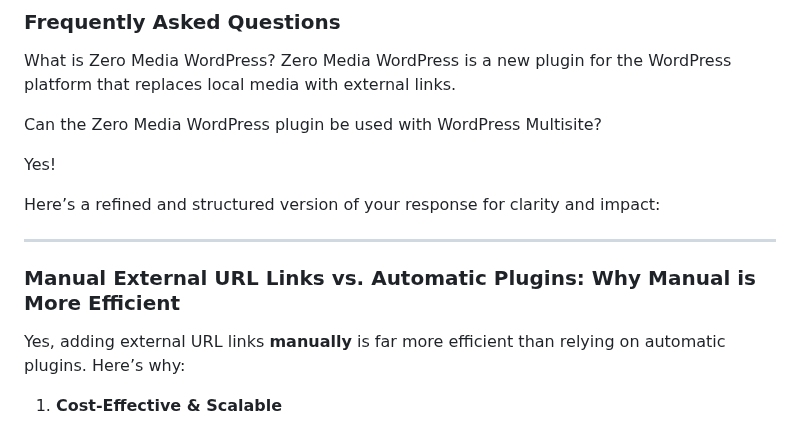
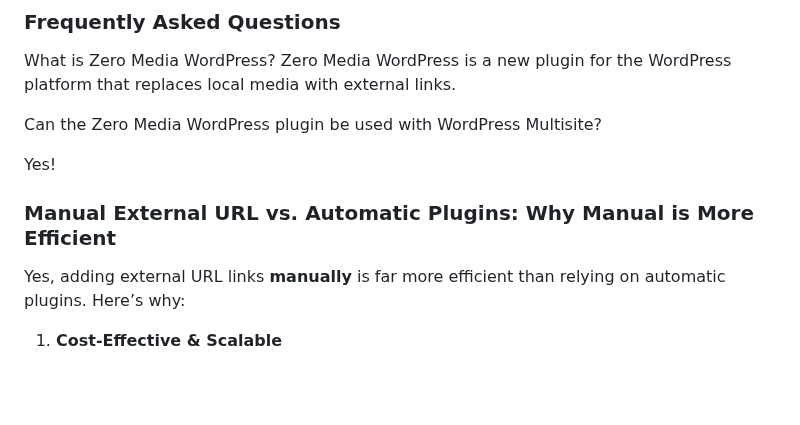
Before and after one commit to Ghepes/zero-media-wordpress, a Markdown page: README.md, the part around the change. Drawn GitHub-style; blank space fills up the shorter version.

Commit message:
Update README.md
Signed-off-by: Studio Wromo Marketplace <info.wromo@gmail.com>

```diff
--- a/README.md
+++ b/README.md
@@ -101,11 +101,8 @@ Can the Zero Media WordPress plugin be used with WordPress Multisite?
 
 Yes!
 
-Here’s a refined and structured version of your response for clarity and impact:
 
----
-
-### **Manual External URL Links vs. Automatic Plugins: Why Manual is More Efficient**
+### **Manual External URL vs. Automatic Plugins: Why Manual is More Efficient**
 
 Yes, adding external URL links **manually** is far more efficient than relying on automatic plugins. Here’s why:
 
```
